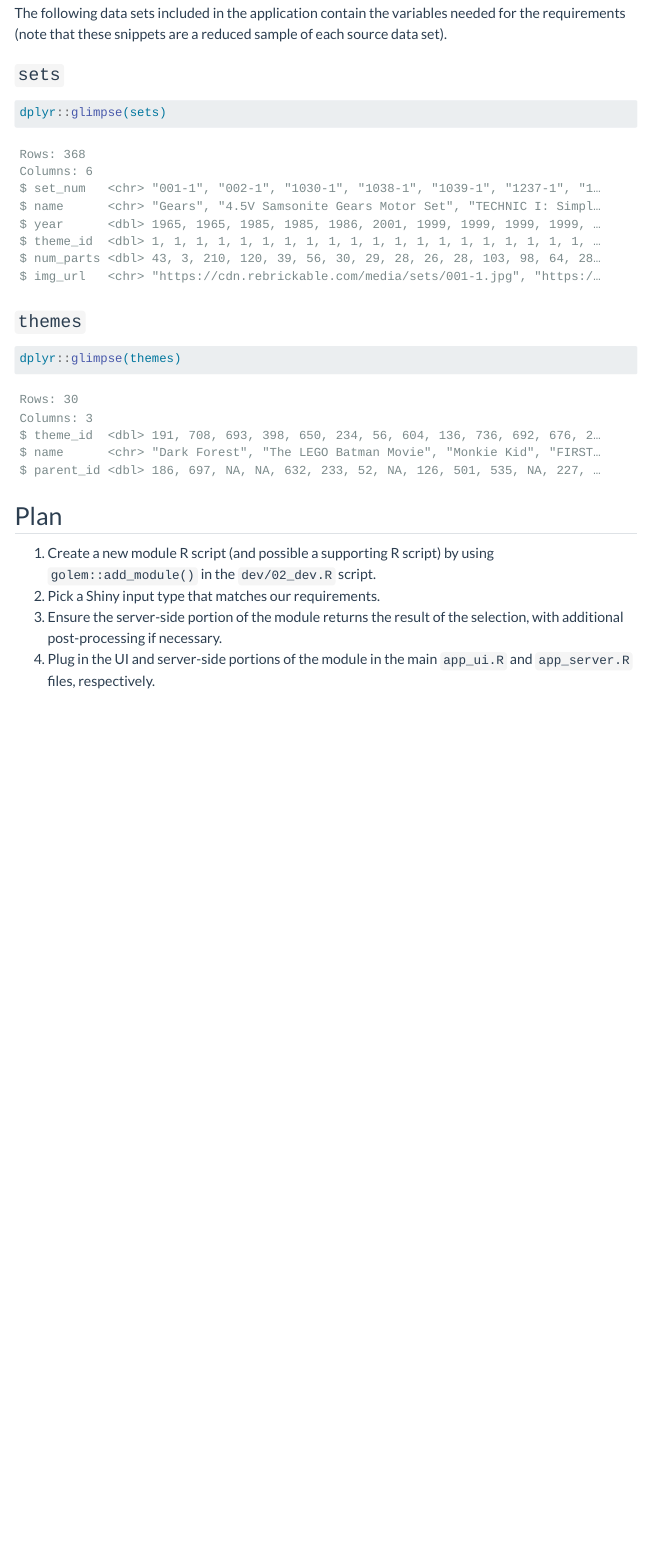
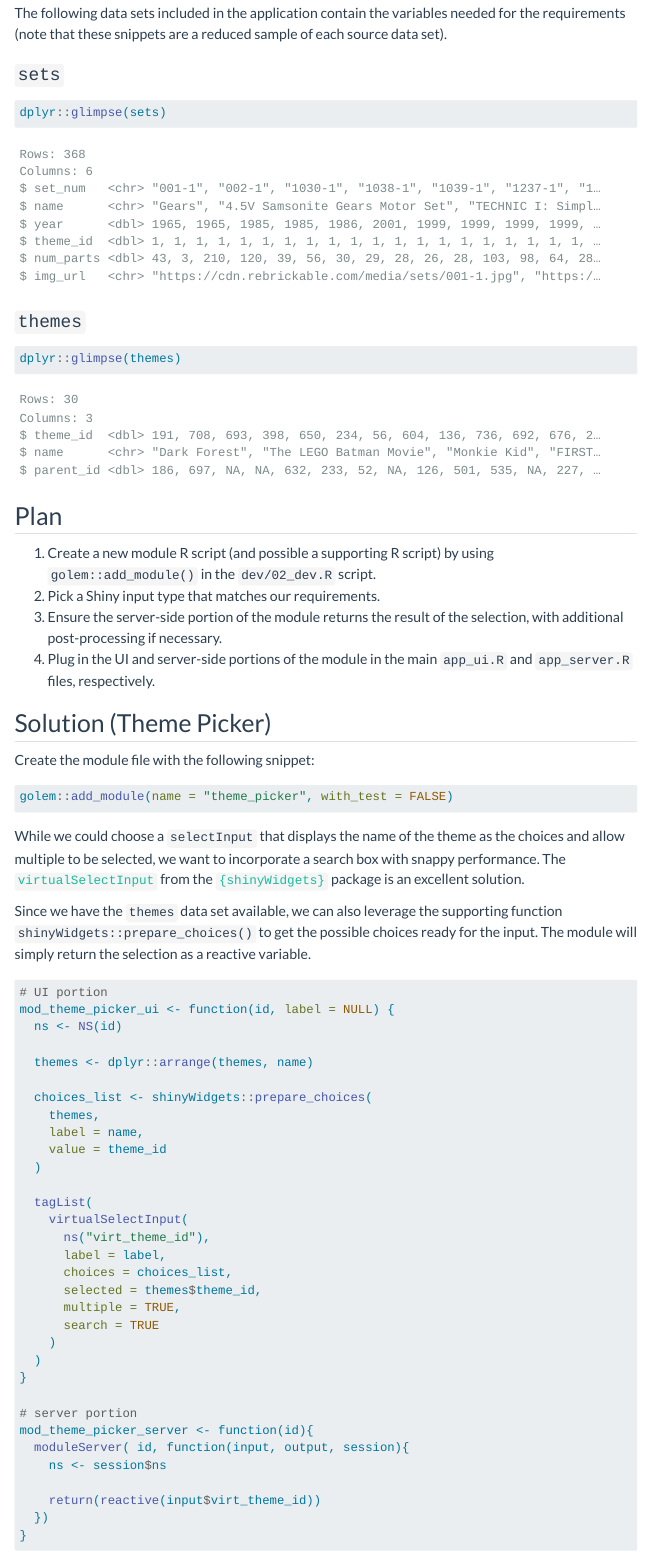
Before and after one commit to posit-conf-2023/shiny-r-prod, a Quarto document (materials/d1-02-structure/codealong-1.qmd): the page in a window 1100 px wide, from 580 px down. Rendered offline with R 4.5, knitr and Pandoc in place of Quarto, with nearby package versions; menus at the side of the page are left out.

Commit message:
finalize module code-along

````diff
--- a/materials/d1-02-structure/codealong-1.qmd
+++ b/materials/d1-02-structure/codealong-1.qmd
@@ -1,5 +1,8 @@
 ---
 title: Modules for LEGO attribute selections
+format:
+  html:
+   code-line-numbers: false
 ---
 
 As you make the transition to building production Shiny applications, Shiny modules are a very important tool to improve code organization and overall flow of your application. We will work together to build Shiny modules that let the user filter the underlying LEGO metadata based on a key variables in the overall data.
@@ -50,10 +53,58 @@ themes <- readRDS("../../data_examples/df_themes.rds")
 dplyr::glimpse(themes)
 ```
 
-
 ## Plan
 
 1. Create a new module R script (and possible a supporting R script) by using `golem::add_module()` in the `dev/02_dev.R` script.
 1. Pick a Shiny input type that matches our requirements.
 1. Ensure the server-side portion of the module returns the result of the selection, with additional post-processing if necessary.
 1. Plug in the UI and server-side portions of the module in the main `app_ui.R` and `app_server.R` files, respectively.
+
+## Solution (Theme Picker)
+
+Create the module file with the following snippet:
+
+```{r}
+#| echo: true
+#| eval: false
+golem::add_module(name = "theme_picker", with_test = FALSE)
+```
+
+While we could choose a `selectInput` that displays the name of the theme as the choices and allow multiple to be selected, we want to incorporate a search box with snappy performance. The [`virtualSelectInput`](https://dreamrs.github.io/shinyWidgets/reference/virtualSelectInput.html) from the [`{shinyWidgets}`](https://dreamrs.github.io/shinyWidgets/index.html) package is an excellent solution.
+
+Since we have the `themes` data set available, we can also leverage the supporting function `shinyWidgets::prepare_choices()` to get the possible choices ready for the input. The module will simply return the selection as a reactive variable.
+
+```{r}
+#| echo: true
+#| eval: false
+
+# UI portion
+mod_theme_picker_ui <- function(id, label = NULL) {
+  ns <- NS(id)
+
+  themes <- dplyr::arrange(themes, name)
+
+  choices_list <- shinyWidgets::prepare_choices(
+    themes,
+    label = name,
+    value = theme_id
+  )
+
+  tagList(
+    virtualSelectInput(
+      ns("virt_theme_id"),
+      label = label,
+      choices = choices_list,
+      selected = themes$theme_id,
+      multiple = TRUE,
+      search = TRUE
+    )
+  )
+}
+
+# server portion
+mod_theme_picker_server <- function(id){
+  moduleServer( id, function(input, output, session){
+    ns <- session$ns
+
+    return(reactive(input$virt_theme_id))
````
Also changed, not shown: materials/d1-02-structure/codealong-1.qmd (16 more changed lines), 1 other file.
